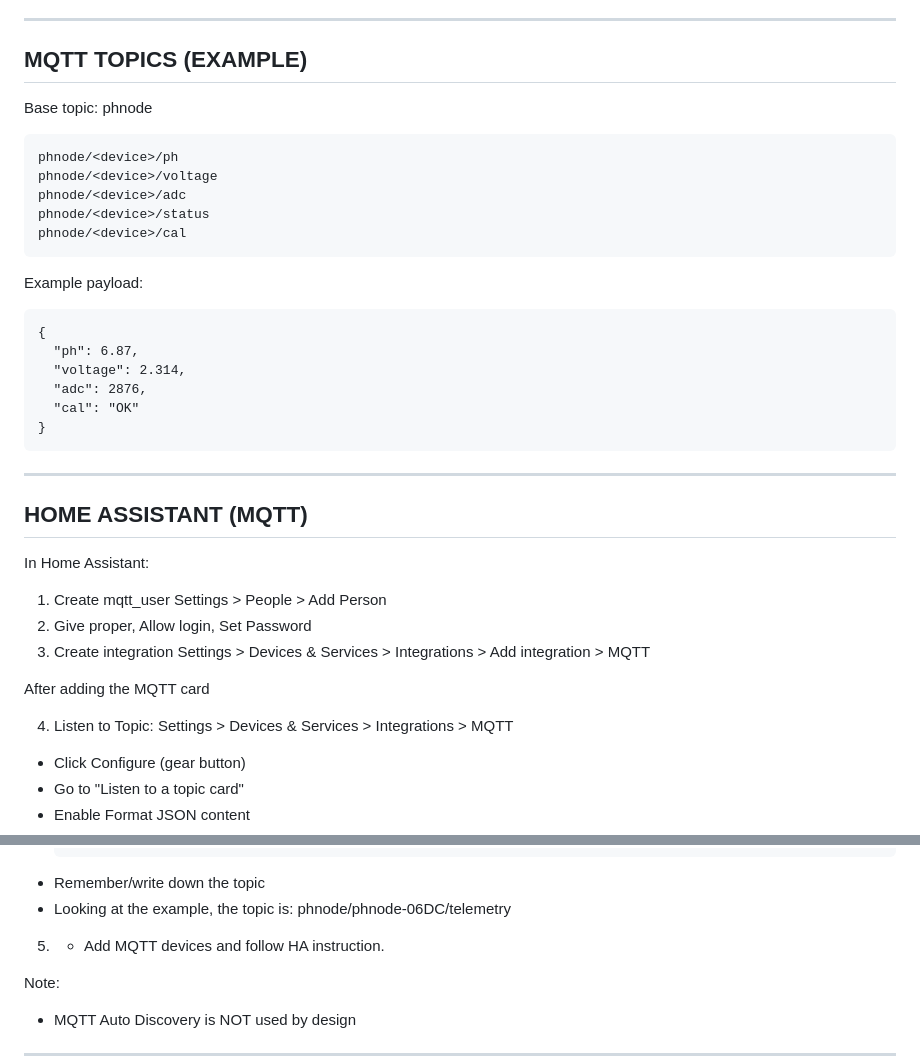
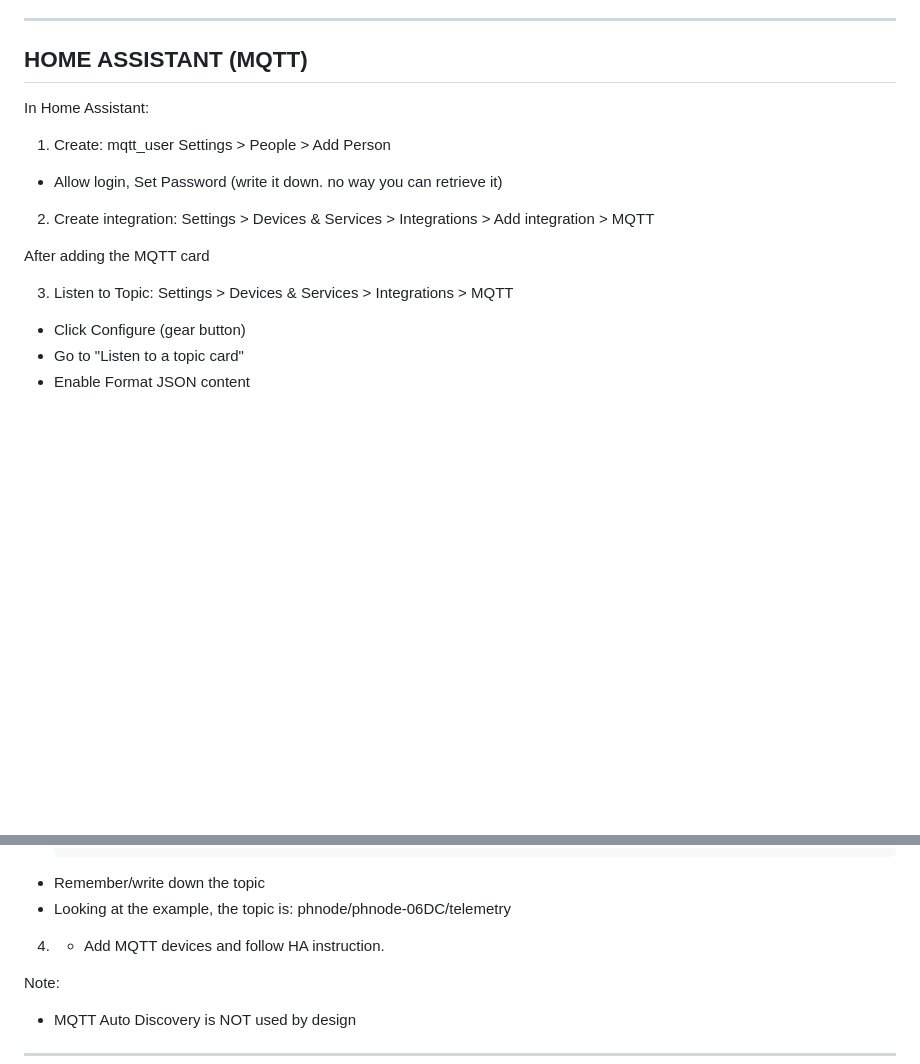
Before and after one commit to zainalabidin85/pH-Sensor-Node, a Markdown page: README.md, 2 parts joined by grey strips. Rendered like a GitHub page; blank space fills up the shorter version.

````diff
--- a/README.md
+++ b/README.md
@@ -87,37 +87,17 @@ Configurable:
 
 ------------------------------------------------------------
 
-MQTT TOPICS (EXAMPLE)
---------------------
-Base topic: phnode
-```
-phnode/<device>/ph
-phnode/<device>/voltage
-phnode/<device>/adc
-phnode/<device>/status
-phnode/<device>/cal
-```
-Example payload:
-```
-{
-  "ph": 6.87,
-  "voltage": 2.314,
-  "adc": 2876,
-  "cal": "OK"
-}
-```
-------------------------------------------------------------
 
 HOME ASSISTANT (MQTT)
 --------------------
 In Home Assistant:
-1. Create mqtt_user Settings > People > Add Person
-2. Give proper, Allow login, Set Password
-3. Create integration Settings > Devices & Services > Integrations > Add integration > MQTT
+1. Create: mqtt_user Settings > People > Add Person
+- Allow login, Set Password (write it down. no way you can retrieve it)
+2. Create integration: Settings > Devices & Services > Integrations > Add integration > MQTT
 
 After adding the MQTT card
 
-4. Listen to Topic: Settings > Devices & Services > Integrations > MQTT
+3. Listen to Topic: Settings > Devices & Services > Integrations > MQTT
   - Click Configure (gear button)
   - Go to "Listen to a topic card"
   - Enable Format JSON content
@@ -137,7 +117,7 @@ After adding the MQTT card
   - Remember/write down the topic
   - Looking at the example, the topic is: phnode/phnode-06DC/telemetry
 
-5. + Add MQTT devices and follow HA instruction.
+4. + Add MQTT devices and follow HA instruction.
 
 Note:
 - MQTT Auto Discovery is NOT used by design
````
